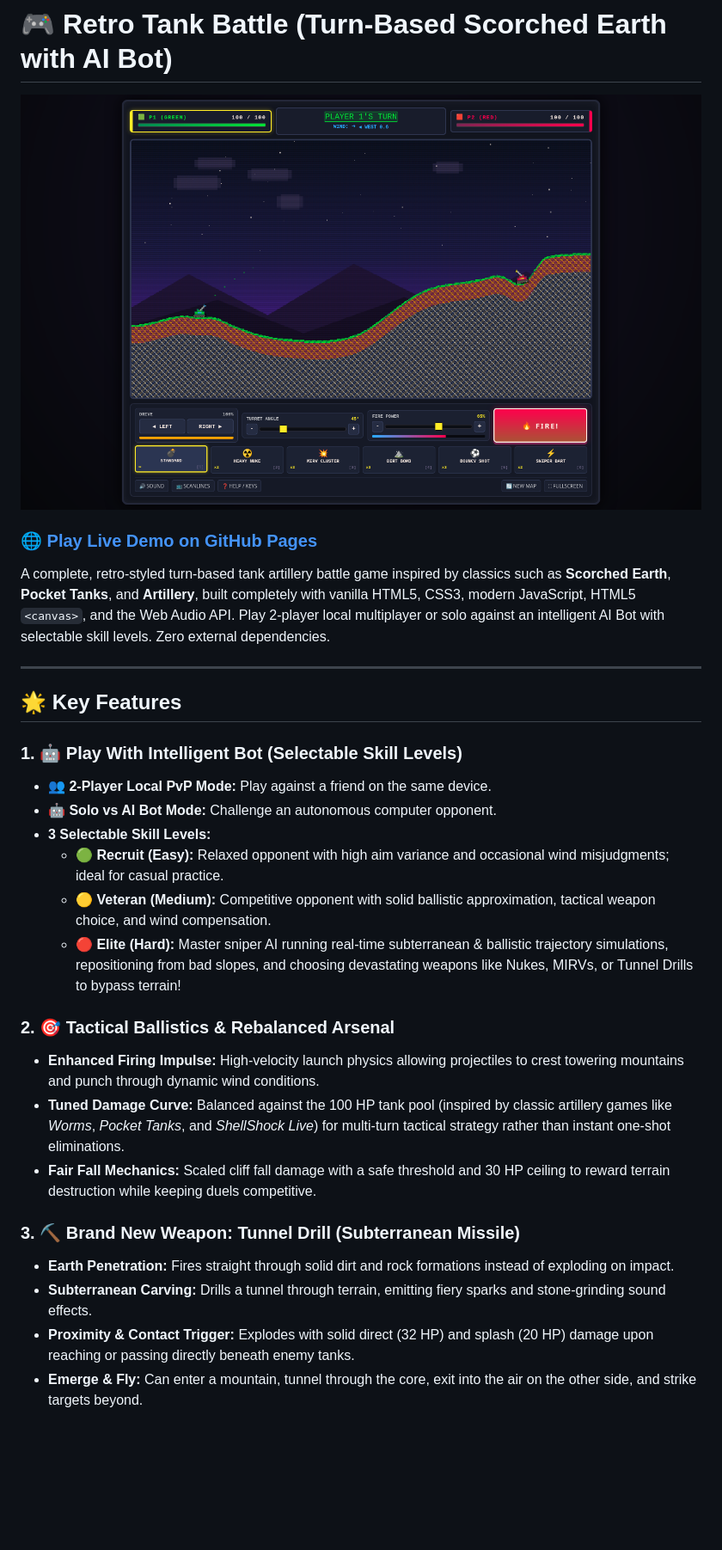
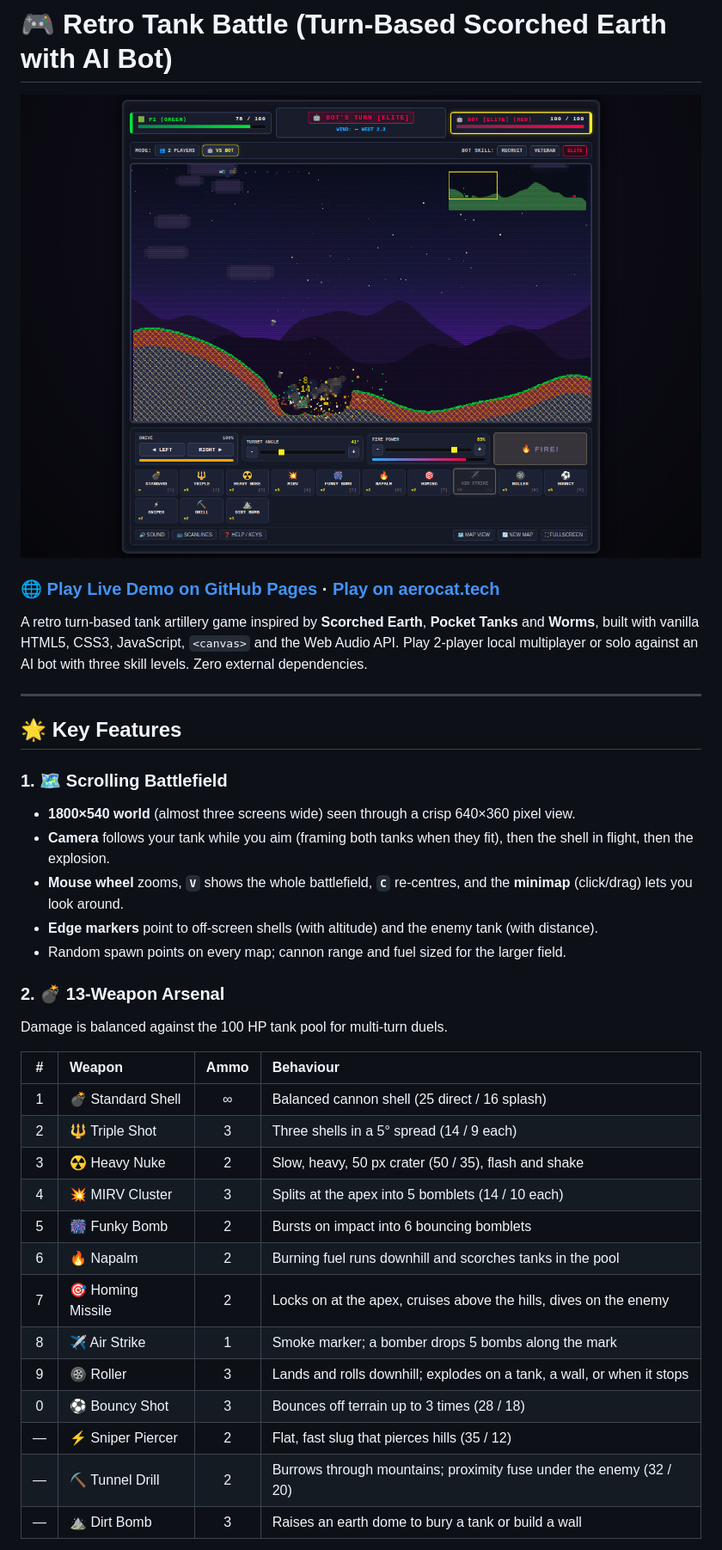
Before and after one commit to kothf/tank-battle, a Markdown page: README.md, the part around one of its changes. Shown at 86% size. GitHub-like rendering; pictures changed too: screenshot.png; blank space fills up the shorter version.

```diff
--- a/README.md
+++ b/README.md
@@ -2,30 +2,37 @@
 
 ![Retro Tank Battle Screenshot](screenshot.png)
 
-### 🌐 [Play Live Demo on GitHub Pages](https://kothf.github.io/tank-battle/)
+### 🌐 [Play Live Demo on GitHub Pages](https://kothf.github.io/tank-battle/) · [Play on aerocat.tech](https://aerocat.tech/games/tank-battle/)
 
-A complete, retro-styled turn-based tank artillery battle game inspired by classics such as **Scorched Earth**, **Pocket Tanks**, and **Artillery**, built completely with vanilla HTML5, CSS3, modern JavaScript, HTML5 `<canvas>`, and the Web Audio API. Play 2-player local multiplayer or solo against an intelligent AI Bot with selectable skill levels. Zero external dependencies.
+A retro turn-based tank artillery game inspired by **Scorched Earth**, **Pocket Tanks** and **Worms**, built with vanilla HTML5, CSS3, JavaScript, `<canvas>` and the Web Audio API. Play 2-player local multiplayer or solo against an AI bot with three skill levels. Zero external dependencies.
 
 ---
 
 ## 🌟 Key Features
 
-### 1. 🤖 Play With Intelligent Bot (Selectable Skill Levels)
-- **👥 2-Player Local PvP Mode:** Play against a friend on the same device.
-- **🤖 Solo vs AI Bot Mode:** Challenge an autonomous computer opponent.
-- **3 Selectable Skill Levels:**
-  - **🟢 Recruit (Easy):** Relaxed opponent with high aim variance and occasional wind misjudgments; ideal for casual practice.
-  - **🟡 Veteran (Medium):** Competitive opponent with solid ballistic approximation, tactical weapon choice, and wind compensation.
-  - **🔴 Elite (Hard):** Master sniper AI running real-time subterranean & ballistic trajectory simulations, repositioning from bad slopes, and choosing devastating weapons like Nukes, MIRVs, or Tunnel Drills to bypass terrain!
+### 1. 🗺️ Scrolling Battlefield
+- **1800×540 world** (almost three screens wide) seen through a crisp 640×360 pixel view.
+- **Camera** follows your tank while you aim (framing both tanks when they fit), then the shell in flight, then the explosion.
+- **Mouse wheel** zooms, **`V`** shows the whole battlefield, **`C`** re-centres, and the **minimap** (click/drag) lets you look around.
+- **Edge markers** point to off-screen shells (with altitude) and the enemy tank (with distance).
+- Random spawn points on every map; cannon range and fuel sized for the larger field.
 
-### 2. 🎯 Tactical Ballistics & Rebalanced Arsenal
-- **Enhanced Firing Impulse:** High-velocity launch physics allowing projectiles to crest towering mountains and punch through dynamic wind conditions.
-- **Tuned Damage Curve:** Balanced against the 100 HP tank pool (inspired by classic artillery games like *Worms*, *Pocket Tanks*, and *ShellShock Live*) for multi-turn tactical strategy rather than instant one-shot eliminations.
-- **Fair Fall Mechanics:** Scaled cliff fall damage with a safe threshold and 30 HP ceiling to reward terrain destruction while keeping duels competitive.
+### 2. 💣 13-Weapon Arsenal
+Damage is balanced against the 100 HP tank pool for multi-turn duels.
 
-### 3. ⛏️ Brand New Weapon: Tunnel Drill (Subterranean Missile)
-- **Earth Penetration:** Fires straight through solid dirt and rock formations instead of exploding on impact.
-- **Subterranean Carving:** Drills a tunnel through terrain, emitting fiery sparks and stone-grinding sound effects.
-- **Proximity & Contact Trigger:** Explodes with solid direct (32 HP) and splash (20 HP) damage upon reaching or passing directly beneath enemy tanks.
-- **Emerge & Fly:** Can enter a mountain, tunnel through the core, exit into the air on the other side, and strike targets beyond.
+| # | Weapon | Ammo | Behaviour |
+|:-:|:--|:-:|:--|
+| 1 | 💣 Standard Shell | ∞ | Balanced cannon shell (25 direct / 16 splash) |
+| 2 | 🔱 Triple Shot | 3 | Three shells in a 5° spread (14 / 9 each) |
+| 3 | ☢️ Heavy Nuke | 2 | Slow, heavy, 50 px crater (50 / 35), flash and shake |
+| 4 | 💥 MIRV Cluster | 3 | Splits at the apex into 5 bomblets (14 / 10 each) |
+| 5 | 🎆 Funky Bomb | 2 | Bursts on impact into 6 bouncing bomblets |
+| 6 | 🔥 Napalm | 2 | Burning fuel runs downhill and scorches tanks in the pool |
+| 7 | 🎯 Homing Missile | 2 | Locks on at the apex, cruises above the hills, dives on the enemy |
+| 8 | ✈️ Air Strike | 1 | Smoke marker; a bomber drops 5 bombs along the mark |
+| 9 | 🛞 Roller | 3 | Lands and rolls downhill; explodes on a tank, a wall, or when it stops |
+| 0 | ⚽ Bouncy Shot | 3 | Bounces off terrain up to 3 times (28 / 18) |
+| — | ⚡ Sniper Piercer | 2 | Flat, fast slug that pierces hills (35 / 12) |
+| — | ⛏️ Tunnel Drill | 2 | Burrows through mountains; proximity fuse under the enemy (32 / 20) |
+| — | ⛰️ Dirt Bomb | 3 | Raises an earth dome to bury a tank or build a wall |
 
```
Also changed, not shown: other parts of README.md (+41 -43 lines), 8 other files.
